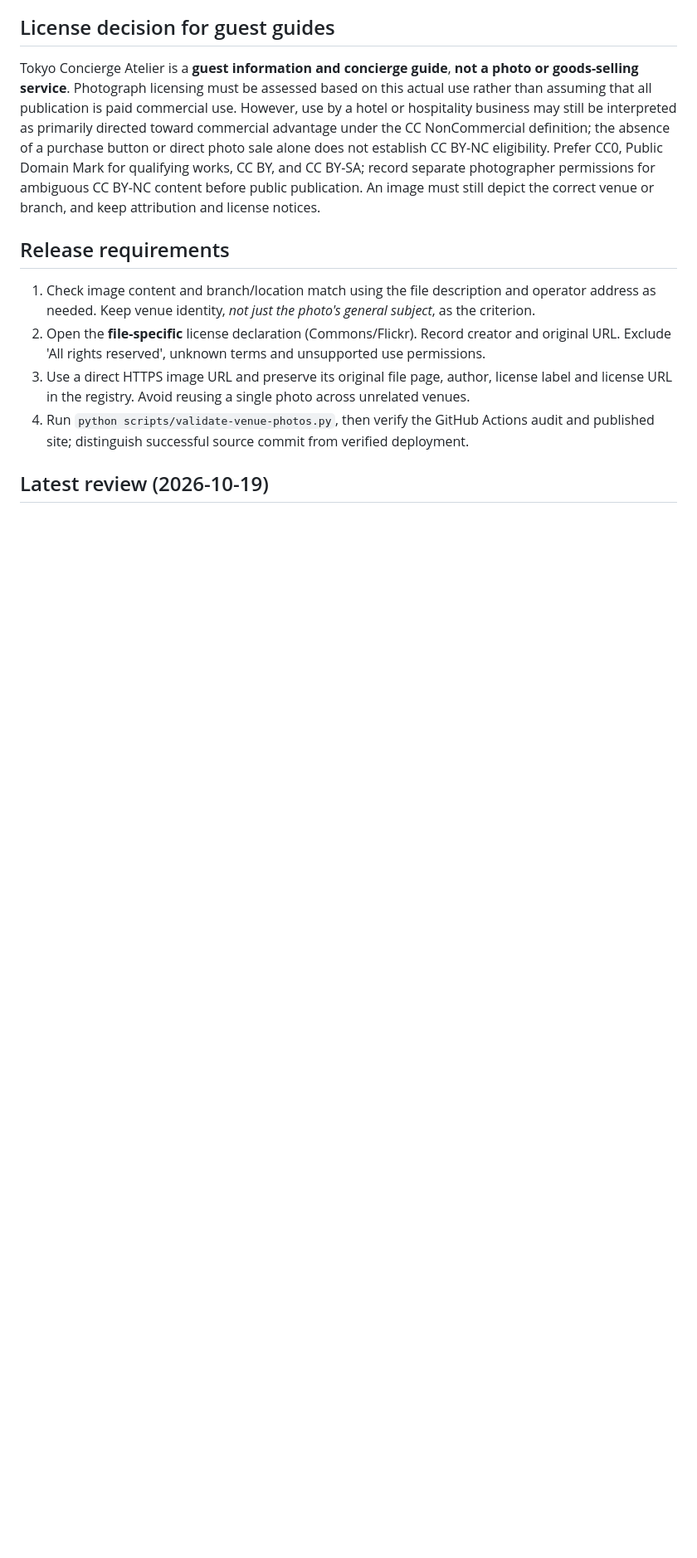
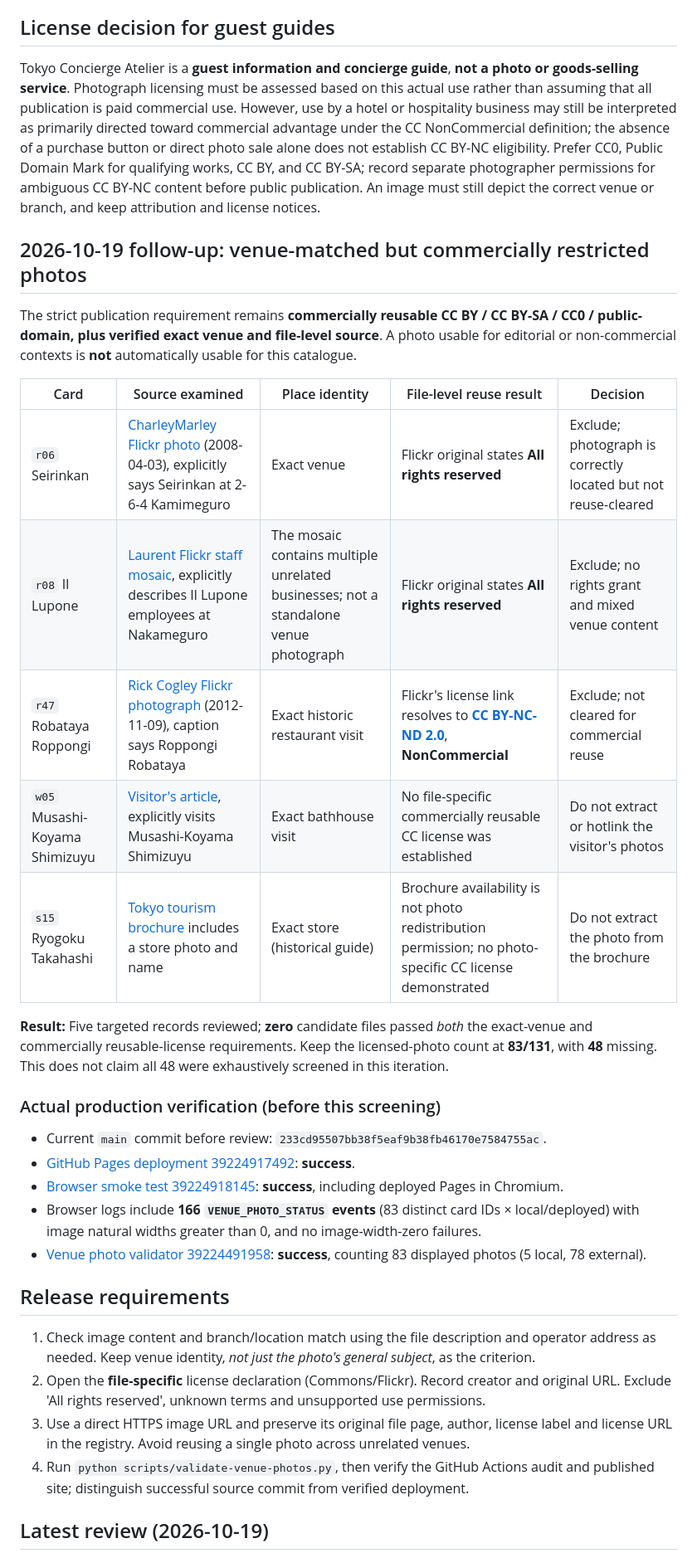
Before and after one commit to donghyeuk83-sudo/tokyo-concierge-atelier, a Markdown page: docs/venue-photo-clearance.md, the part around the change. Shown at 83% size. Rendered like a GitHub page; blank space fills up the shorter version.

Commit message:
Audit commercially restricted venue photos and record live Pages Chromium evidence

```diff
--- a/docs/venue-photo-clearance.md
+++ b/docs/venue-photo-clearance.md
@@ -57,6 +57,28 @@ There were **no additions to the photo registry** in this research round because
 
 Tokyo Concierge Atelier is a **guest information and concierge guide**, **not a photo or goods-selling service**. Photograph licensing must be assessed based on this actual use rather than assuming that all publication is paid commercial use. However, use by a hotel or hospitality business may still be interpreted as primarily directed toward commercial advantage under the CC NonCommercial definition; the absence of a purchase button or direct photo sale alone does not establish CC BY-NC eligibility. Prefer CC0, Public Domain Mark for qualifying works, CC BY, and CC BY-SA; record separate photographer permissions for ambiguous CC BY-NC content before public publication. An image must still depict the correct venue or branch, and keep attribution and license notices.
 
+## 2026-10-19 follow-up: venue-matched but commercially restricted photos
+
+The strict publication requirement remains **commercially reusable CC BY / CC BY-SA / CC0 / public-domain, plus verified exact venue and file-level source**. A photo usable for editorial or non-commercial contexts is **not** automatically usable for this catalogue.
+
+| Card | Source examined | Place identity | File-level reuse result | Decision |
+| --- | --- | --- | --- | --- |
+| `r06` Seirinkan | [CharleyMarley Flickr photo](https://www.flickr.com/photos/marley1/2399486554/) (2008-04-03), explicitly says Seirinkan at 2-6-4 Kamimeguro | Exact venue | Flickr original states **All rights reserved** | Exclude; photograph is correctly located but not reuse-cleared |
+| `r08` Il Lupone | [Laurent Flickr staff mosaic](https://www.flickr.com/photos/32936167@N02/5309379254/), explicitly describes Il Lupone employees at Nakameguro | The mosaic contains multiple unrelated businesses; not a standalone venue photograph | Flickr original states **All rights reserved** | Exclude; no rights grant and mixed venue content |
+| `r47` Robataya Roppongi | [Rick Cogley Flickr photograph](https://www.flickr.com/photos/rickcogley/8171494828/) (2012-11-09), caption says Roppongi Robataya | Exact historic restaurant visit | Flickr's license link resolves to [**CC BY-NC-ND 2.0**](https://creativecommons.org/licenses/by-nc-nd/2.0/), **NonCommercial** | Exclude; not cleared for commercial reuse |
+| `w05` Musashi-Koyama Shimizuyu | [Visitor's article](https://note.com/shalachandra/n/nc032e5927a89), explicitly visits Musashi-Koyama Shimizuyu | Exact bathhouse visit | No file-specific commercially reusable CC license was established | Do not extract or hotlink the visitor's photos |
+| `s15` Ryogoku Takahashi | [Tokyo tourism brochure](https://www.gotokyo.org/book/wp-content/uploads/2019/12/1912_tcvbnewsletter71_low_EN.pdf) includes a store photo and name | Exact store (historical guide) | Brochure availability is not photo redistribution permission; no photo-specific CC license demonstrated | Do not extract the photo from the brochure |
+
+**Result:** Five targeted records reviewed; **zero** candidate files passed *both* the exact-venue and commercially reusable-license requirements. Keep the licensed-photo count at **83/131**, with **48** missing. This does not claim all 48 were exhaustively screened in this iteration.
+
+### Actual production verification (before this screening)
+
+- Current `main` commit before review: `233cd95507bb38f5eaf9b38fb46170e7584755ac`.
+- [GitHub Pages deployment 39224917492](https://github.com/donghyeuk83-sudo/tokyo-concierge-atelier/actions/runs/39224917492): **success**.
+- [Browser smoke test 39224918145](https://github.com/donghyeuk83-sudo/tokyo-concierge-atelier/actions/runs/39224918145): **success**, including deployed Pages in Chromium.
+- Browser logs include **166 `VENUE_PHOTO_STATUS` events** (83 distinct card IDs × local/deployed) with image natural widths greater than 0, and no image-width-zero failures.
+- [Venue photo validator 39224491958](https://github.com/donghyeuk83-sudo/tokyo-concierge-atelier/actions/runs/39224491958): **success**, counting 83 displayed photos (5 local, 78 external).
+
 ## Release requirements
 
 1. Check image content and branch/location match using the file description and operator address as needed. Keep venue identity, *not just the photo's general subject*, as the criterion.
```
